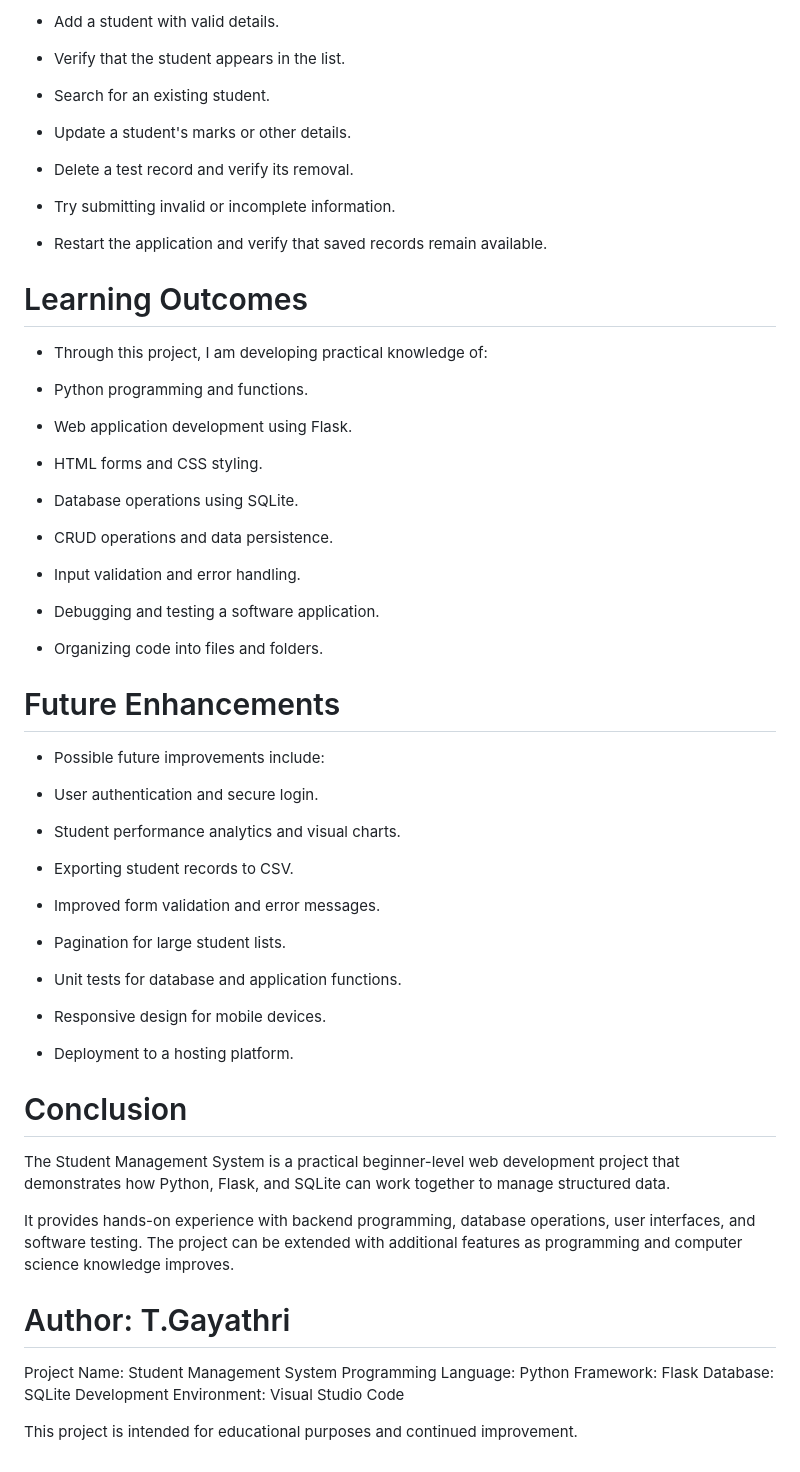
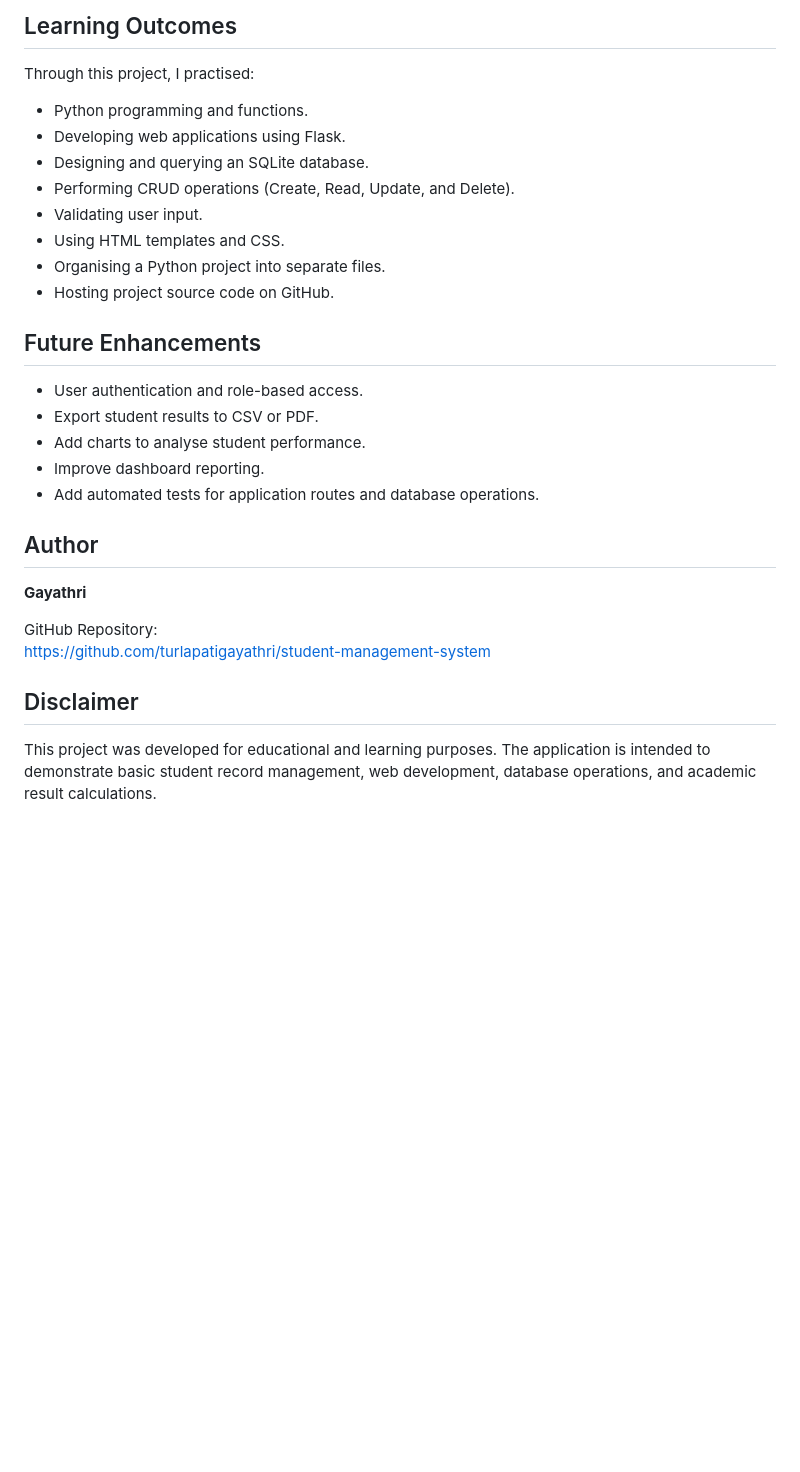
Before and after one commit to turlapatigayathri/student-management-system, a Markdown page: README.md, the part around one of its changes. Drawn GitHub-style; blank space fills up the shorter version.

```diff
--- a/README.md
+++ b/README.md
@@ -104,70 +163,32 @@ On first run, the application creates `students.db` automatically in the project
 
-- Add a student with valid details.
+## Learning Outcomes
 
-- Verify that the student appears in the list.
-
-- Search for an existing student.
-
-- Update a student's marks or other details.
-
-- Delete a test record and verify its removal.
-
-- Try submitting invalid or incomplete information.
-
-- Restart the application and verify that saved records remain available.
-
-# Learning Outcomes
-
-- Through this project, I am developing practical knowledge of:
+Through this project, I practised:
 
 - Python programming and functions.
+- Developing web applications using Flask.
+- Designing and querying an SQLite database.
+- Performing CRUD operations (Create, Read, Update, and Delete).
+- Validating user input.
+- Using HTML templates and CSS.
+- Organising a Python project into separate files.
+- Hosting project source code on GitHub.
 
-- Web application development using Flask.
+## Future Enhancements
 
-- HTML forms and CSS styling.
+- User authentication and role-based access.
+- Export student results to CSV or PDF.
+- Add charts to analyse student performance.
+- Improve dashboard reporting.
+- Add automated tests for application routes and database operations.
 
-- Database operations using SQLite.
+## Author
 
-- CRUD operations and data persistence.
+**Gayathri**
 
-- Input validation and error handling.
+GitHub Repository:
+https://github.com/turlapatigayathri/student-management-system
 
-- Debugging and testing a software application.
+## Disclaimer
 
-- Organizing code into files and folders.
-
-# Future Enhancements
-
-- Possible future improvements include:
-
-- User authentication and secure login.
-
-- Student performance analytics and visual charts.
-
-- Exporting student records to CSV.
-
-- Improved form validation and error messages.
-
-- Pagination for large student lists.
-
-- Unit tests for database and application functions.
-
-- Responsive design for mobile devices.
-
-- Deployment to a hosting platform.
-
-# Conclusion
-
-The Student Management System is a practical beginner-level web development project that demonstrates how Python, Flask, and SQLite can work together to manage structured data.
-
-It provides hands-on experience with backend programming, database operations, user interfaces, and software testing. The project can be extended with additional features as programming and computer science knowledge improves.
-
-# Author: T.Gayathri
-
-Project Name: Student Management System
-Programming Language: Python
-Framework: Flask
-Database: SQLite
-Development Environment: Visual Studio Code
-
-This project is intended for educational purposes and continued improvement.
+This project was developed for educational and learning purposes. The application is intended to demonstrate basic student record management, web development, database operations, and academic result calculations.
```
Also changed, not shown: other parts of README.md (+136 -77 lines).
